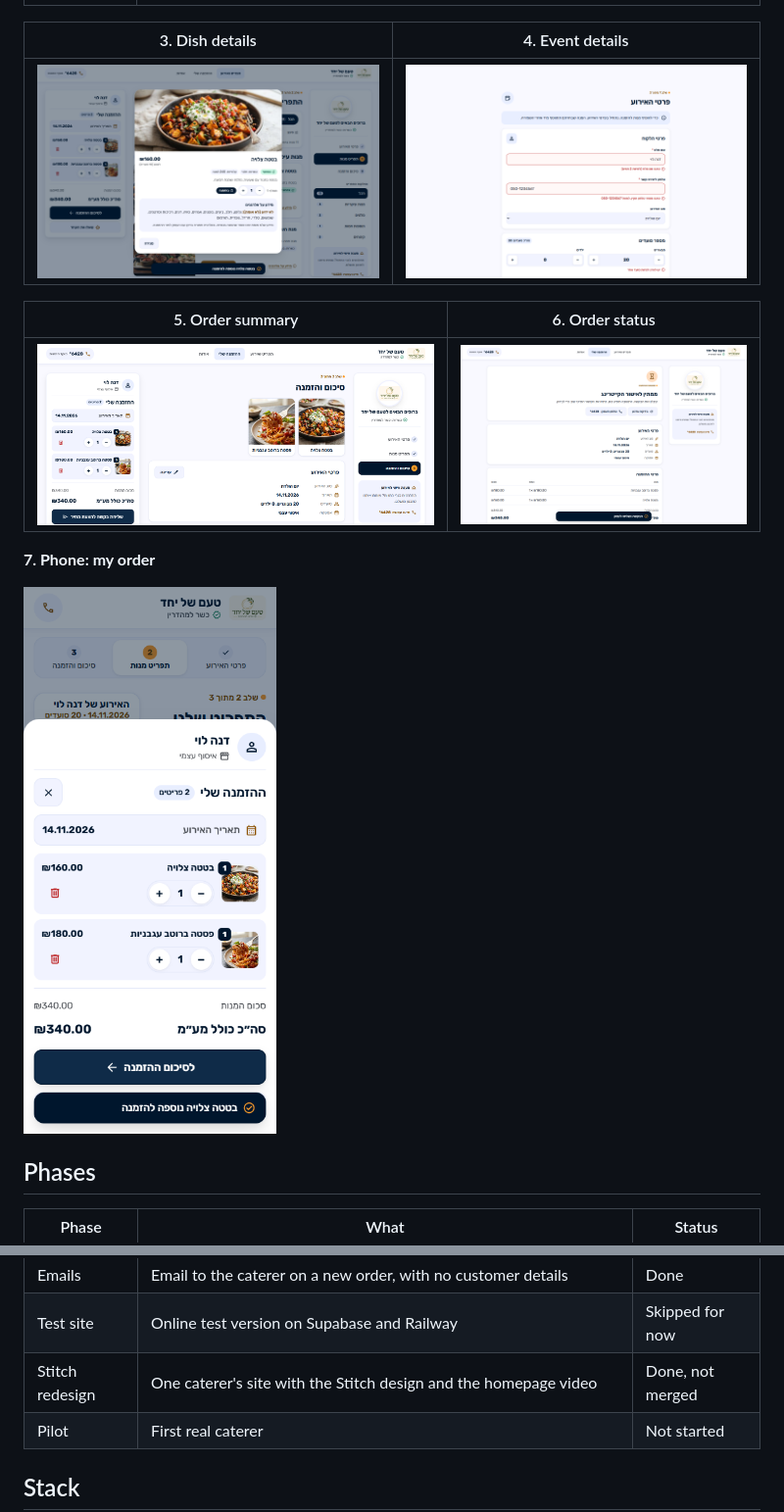
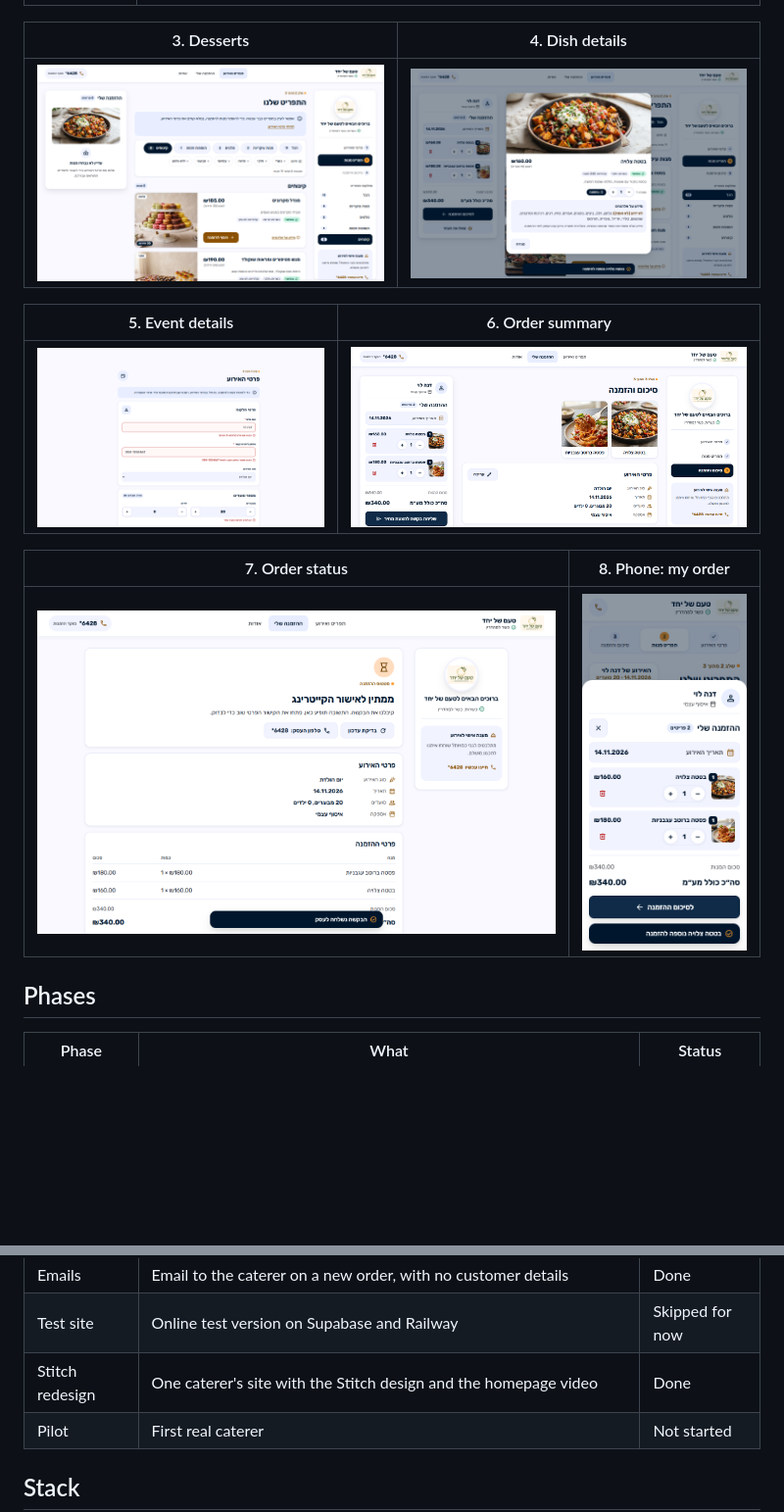
Before and after one commit to JonathanZouari/ai-catering-platform, a Markdown page: README.md, 2 parts joined by grey strips. Shown at 98% size. Drawn GitHub-style; pictures changed too: docs/screenshots/desserts.png (added); blank space fills up the shorter version.

Commit message:
docs: add the desserts screenshot to the README
Also mark the Stitch redesign as merged in the README and CLAUDE.md.

Co-Authored-By: Claude Opus 5.5 <noreply@anthropic.com>

```diff
--- a/README.md
+++ b/README.md
@@ -16,17 +16,17 @@ Sample menu and made-up names. Design based on the Stitch mockups.
 |---|---|
 | ![Homepage](docs/screenshots/1-home.png) | ![Menu with category tabs and diet filters](docs/screenshots/2-menu.png) |
 
-| 3. Dish details | 4. Event details |
+| 3. Desserts | 4. Dish details |
 |---|---|
-| ![Dish details with allergens](docs/screenshots/3-dish.png) | ![Event details form](docs/screenshots/4-event-details.png) |
+| ![The desserts category](docs/screenshots/desserts.png) | ![Dish details with allergens](docs/screenshots/3-dish.png) |
 
-| 5. Order summary | 6. Order status |
+| 5. Event details | 6. Order summary |
 |---|---|
-| ![Order summary](docs/screenshots/5-summary.png) | ![Order waiting for the caterer's approval](docs/screenshots/6-status.png) |
+| ![Event details form](docs/screenshots/4-event-details.png) | ![Order summary](docs/screenshots/5-summary.png) |
 
-**7. Phone: my order**
-
-<img src="docs/screenshots/7-phone-order.png" alt="The order as a bottom sheet on a phone" width="280">
+| 7. Order status | 8. Phone: my order |
+|---|---|
+| ![Order waiting for the caterer's approval](docs/screenshots/6-status.png) | <img src="docs/screenshots/7-phone-order.png" alt="The order as a bottom sheet on a phone" width="280"> |
 
 ## Phases
 
@@ -44,7 +44,7 @@ Sample menu and made-up names. Design based on the Stitch mockups.
 | Design | New look with food photos, and the Yummai logo on every page (replaced by the Stitch redesign) | Done |
 | Emails | Email to the caterer on a new order, with no customer details | Done |
 | Test site | Online test version on Supabase and Railway | Skipped for now |
-| Stitch redesign | One caterer's site with the Stitch design and the homepage video | Done, not merged |
+| Stitch redesign | One caterer's site with the Stitch design and the homepage video | Done |
 | Pilot | First real caterer | Not started |
 
 ## Stack
```
Also changed, not shown: CLAUDE.md (+2 -2 lines).
